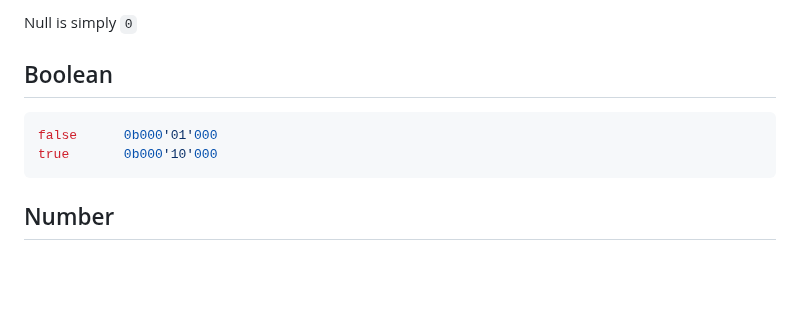
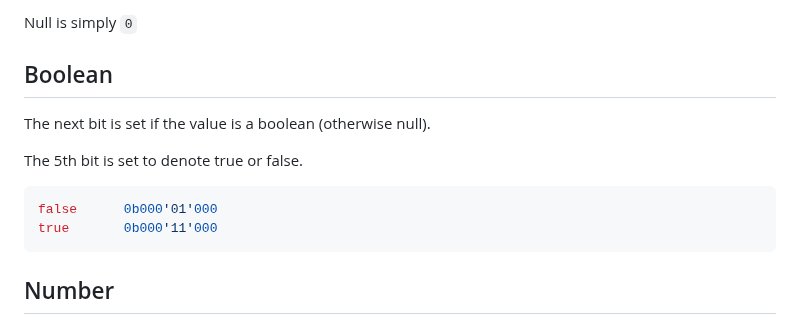
Before and after one commit to beve-org/beve, a Markdown page: README.md, the part around the change. GitHub-like rendering; blank space fills up the shorter version.

````diff
--- a/README.md
+++ b/README.md
@@ -103,9 +103,13 @@ Null is simply `0`
 
 ## Boolean
 
+The next bit is set if the value is a boolean (otherwise null).
+
+The 5th bit is set to denote true or false.
+
 ```c++
 false      0b000'01'000
-true       0b000'10'000
+true       0b000'11'000
 ```
 
 ## Number
````
